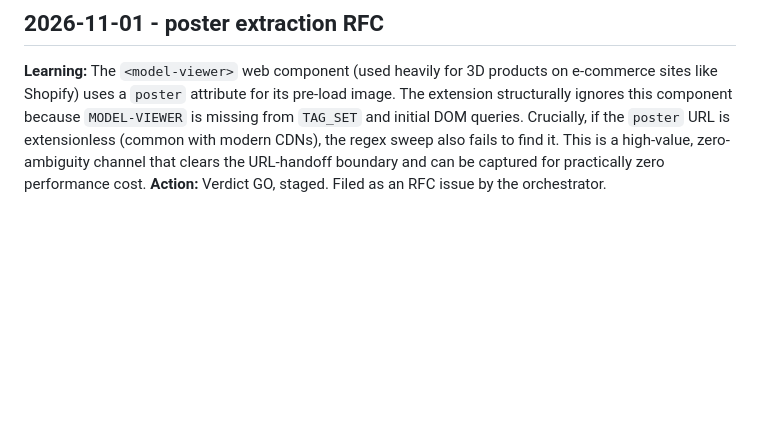
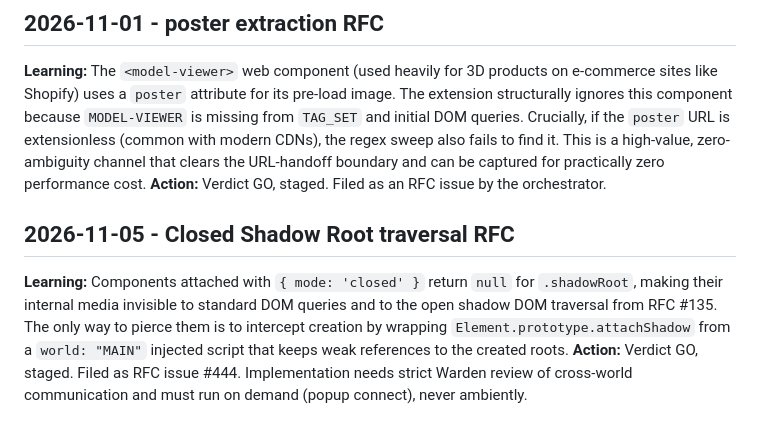
Before and after one commit to maximebories/imgsnag, a Markdown page: .jules/prospector.md, the part around the change. GitHub-like rendering; blank space fills up the shorter version.

Commit message:
Prospector journal: closed shadow root RFC (#444)
Co-Authored-By: Claude Sonnet 5.5 <noreply@anthropic.com>

```diff
--- a/.jules/prospector.md
+++ b/.jules/prospector.md
@@ -89,3 +89,7 @@
 ## 2026-11-01 - <model-viewer> poster extraction RFC
 **Learning:** The `<model-viewer>` web component (used heavily for 3D products on e-commerce sites like Shopify) uses a `poster` attribute for its pre-load image. The extension structurally ignores this component because `MODEL-VIEWER` is missing from `TAG_SET` and initial DOM queries. Crucially, if the `poster` URL is extensionless (common with modern CDNs), the regex sweep also fails to find it. This is a high-value, zero-ambiguity channel that clears the URL-handoff boundary and can be captured for practically zero performance cost.
 **Action:** Verdict GO, staged. Filed as an RFC issue by the orchestrator.
+
+## 2026-11-05 - Closed Shadow Root traversal RFC
+**Learning:** Components attached with `{ mode: 'closed' }` return `null` for `.shadowRoot`, making their internal media invisible to standard DOM queries and to the open shadow DOM traversal from RFC #135. The only way to pierce them is to intercept creation by wrapping `Element.prototype.attachShadow` from a `world: "MAIN"` injected script that keeps weak references to the created roots.
+**Action:** Verdict GO, staged. Filed as RFC issue #444. Implementation needs strict Warden review of cross-world communication and must run on demand (popup connect), never ambiently.
```
